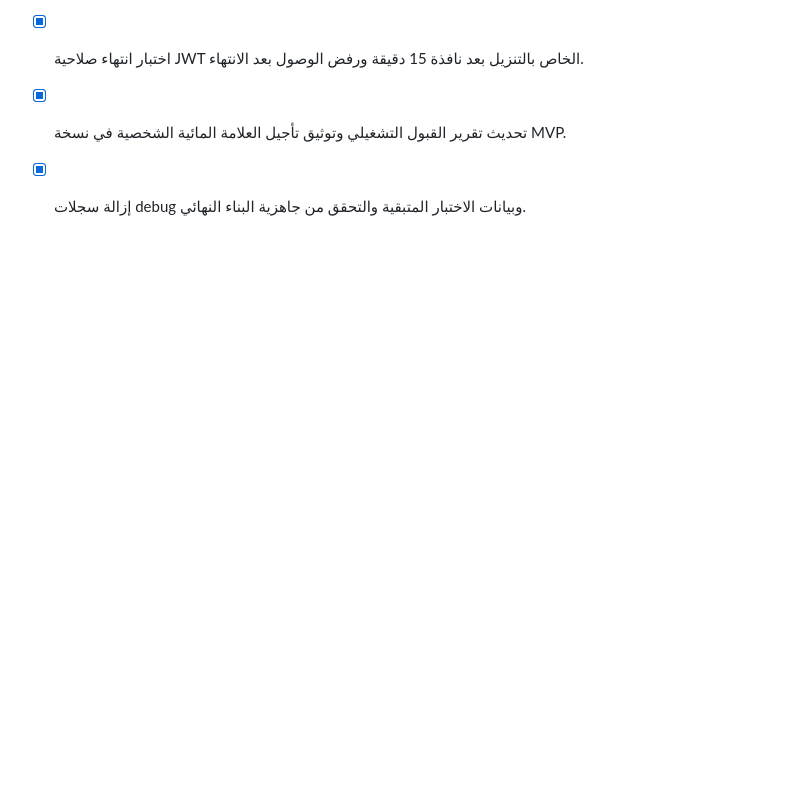
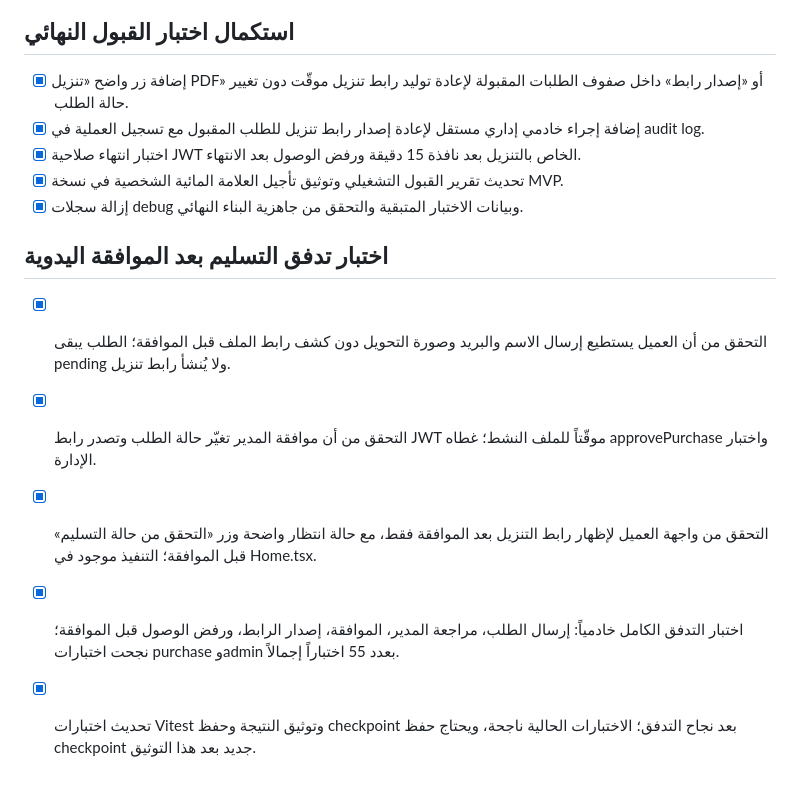
Before and after one commit to Abdellah252627/midad-law-academic-platform, a Markdown page: todo.md, the part around the change. Drawn GitHub-style; blank space fills up the shorter version.

Commit message:
Checkpoint: تم التحقق من تدفق التسليم المطلوب: العميل يرسل الاسم والبريد ومرجع التحويل وصورة الإثبات، ويبقى الطلب pending ولا يظهر رابط PDF قبل المراجعة. عند موافقة المدير يتحول الطلب إلى approved ويُصدر رابط JWT للملف النشط صالحاً 15 دقيقة. واجهة Home تعرض حالة انتظار وزر «التحقق من حالة التسليم»، ثم تفتح ملف PDF فقط بعد نجاح الموافقة. اختبارات purchase وadmin والاختبارات الكاملة ناجحة بإجمالي 55 اختباراً. هذا checkpoint يوثق التدفق والنتيجة.

```diff
--- a/todo.md
+++ b/todo.md
@@ -253,3 +253,10 @@
 - [x] اختبار انتهاء صلاحية JWT الخاص بالتنزيل بعد نافذة 15 دقيقة ورفض الوصول بعد الانتهاء.
 - [x] تحديث تقرير القبول التشغيلي وتوثيق تأجيل العلامة المائية الشخصية في نسخة MVP.
 - [x] إزالة سجلات debug وبيانات الاختبار المتبقية والتحقق من جاهزية البناء النهائي.
+
+## اختبار تدفق التسليم بعد الموافقة اليدوية
+- [x] التحقق من أن العميل يستطيع إرسال الاسم والبريد وصورة التحويل دون كشف رابط الملف قبل الموافقة؛ الطلب يبقى pending ولا يُنشأ رابط تنزيل.
+- [x] التحقق من أن موافقة المدير تغيّر حالة الطلب وتصدر رابط JWT موقّتاً للملف النشط؛ غطاه approvePurchase واختبار الإدارة.
+- [x] التحقق من واجهة العميل لإظهار رابط التنزيل بعد الموافقة فقط، مع حالة انتظار واضحة وزر «التحقق من حالة التسليم» قبل الموافقة؛ التنفيذ موجود في Home.tsx.
+- [x] اختبار التدفق الكامل خادمياً: إرسال الطلب، مراجعة المدير، الموافقة، إصدار الرابط، ورفض الوصول قبل الموافقة؛ نجحت اختبارات purchase وadmin بعدد 55 اختباراً إجمالاً.
+- [x] تحديث اختبارات Vitest وتوثيق النتيجة وحفظ checkpoint بعد نجاح التدفق؛ الاختبارات الحالية ناجحة، ويحتاج حفظ checkpoint جديد بعد هذا التوثيق.
```
